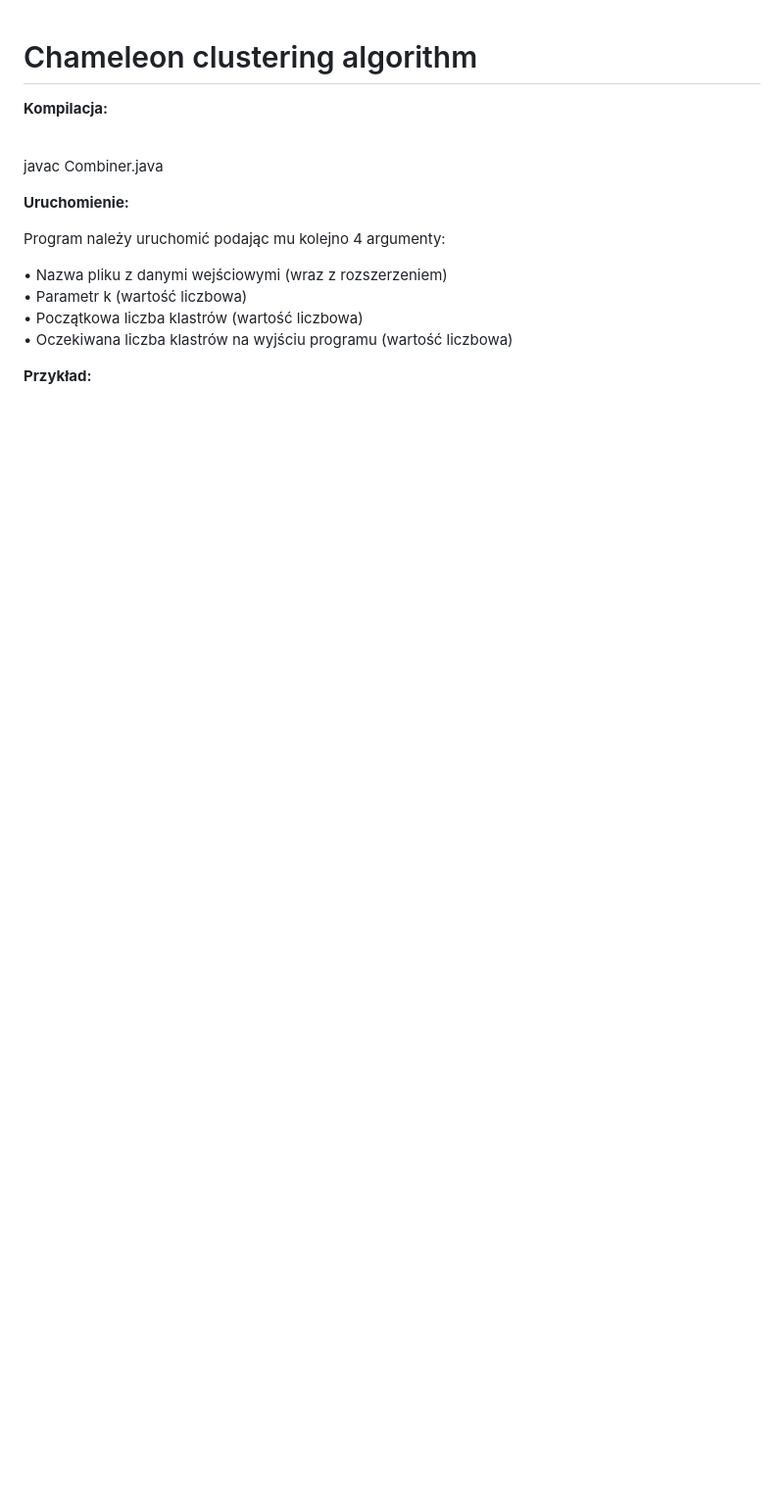
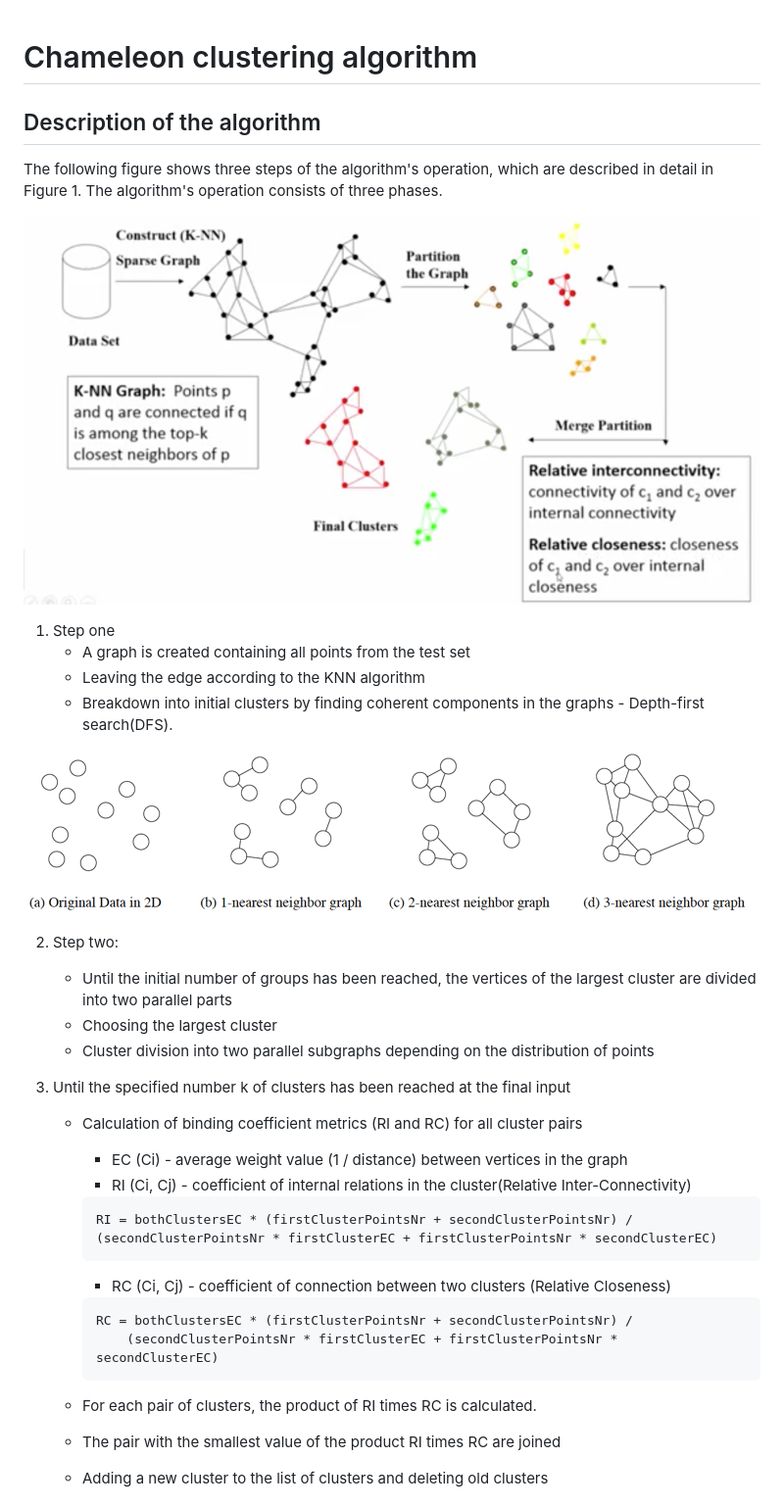
Before and after one commit to jjanczur/SPDB, a Markdown page: README.md, the part around the change printed below. Shown: that part at 98% size. GitHub-like rendering; pictures changed too: chameleon1.png (added), knn.png (added); blank space fills up the shorter version.

Commit message:
Extend readme.md

````diff
--- a/README.md
+++ b/README.md
@@ -1,16 +1,40 @@
 # Chameleon clustering algorithm
 
-<b>Kompilacja:</b><br><br>
+## Description of the algorithm
 
-javac Combiner.java<br>
+The following figure shows three steps of the algorithm's operation, which are described in detail in Figure 1. The algorithm's operation consists of three phases.
 
-<b>Uruchomienie:</b><br>
+![chameleon1](chameleon1.png)
 
-Program należy uruchomić podając mu kolejno 4 argumenty:<br>
+1. Step one
+    * A graph is created containing all points from the test set
+    * Leaving the edge according to the KNN algorithm
+    * Breakdown into initial clusters by finding coherent components in the graphs - Depth-first search(DFS).
 
-• Nazwa pliku z danymi wejściowymi (wraz z rozszerzeniem)<br>
-• Parametr k (wartość liczbowa)<br>
-• Początkowa liczba klastrów (wartość liczbowa)<br>
-• Oczekiwana liczba klastrów na wyjściu programu (wartość liczbowa)<br>
+![KNN](knn.png)
 
-<b>Przykład:</b><br><br>
+2. Step two:
+    * Until the initial number of groups has been reached, the vertices of the largest cluster are divided into two parallel parts
+    * Choosing the largest cluster
+    * Cluster division into two parallel subgraphs depending on the distribution of points
+
+3. Until the specified number k of clusters has been reached at the final input
+    * Calculation of binding coefficient metrics (RI and RC) for all cluster pairs
+        * EC (Ci) - average weight value (1 / distance) between vertices in the graph
+        * RI (Ci, Cj) - coefficient of internal relations in the cluster(Relative Inter-Connectivity)
+
+        ```Java
+        RI = bothClustersEC * (firstClusterPointsNr + secondClusterPointsNr) /    (secondClusterPointsNr * firstClusterEC + firstClusterPointsNr * secondClusterEC)
+        ```
+
+        * RC (Ci, Cj) - coefficient of connection between two clusters (Relative Closeness)
+
+        ```Java
+        RC = bothClustersEC * (firstClusterPointsNr + secondClusterPointsNr) /
+            (secondClusterPointsNr * firstClusterEC + firstClusterPointsNr * secondClusterEC)
+        ```
+
+    * For each pair of clusters, the product of RI times RC is calculated.
+    * The pair with the smallest value of the product RI times RC are joined
+    * Adding a new cluster to the list of clusters and deleting old clusters
+
````
Also changed, not shown: other parts of README.md (+37 -4 lines), data.png (added).
